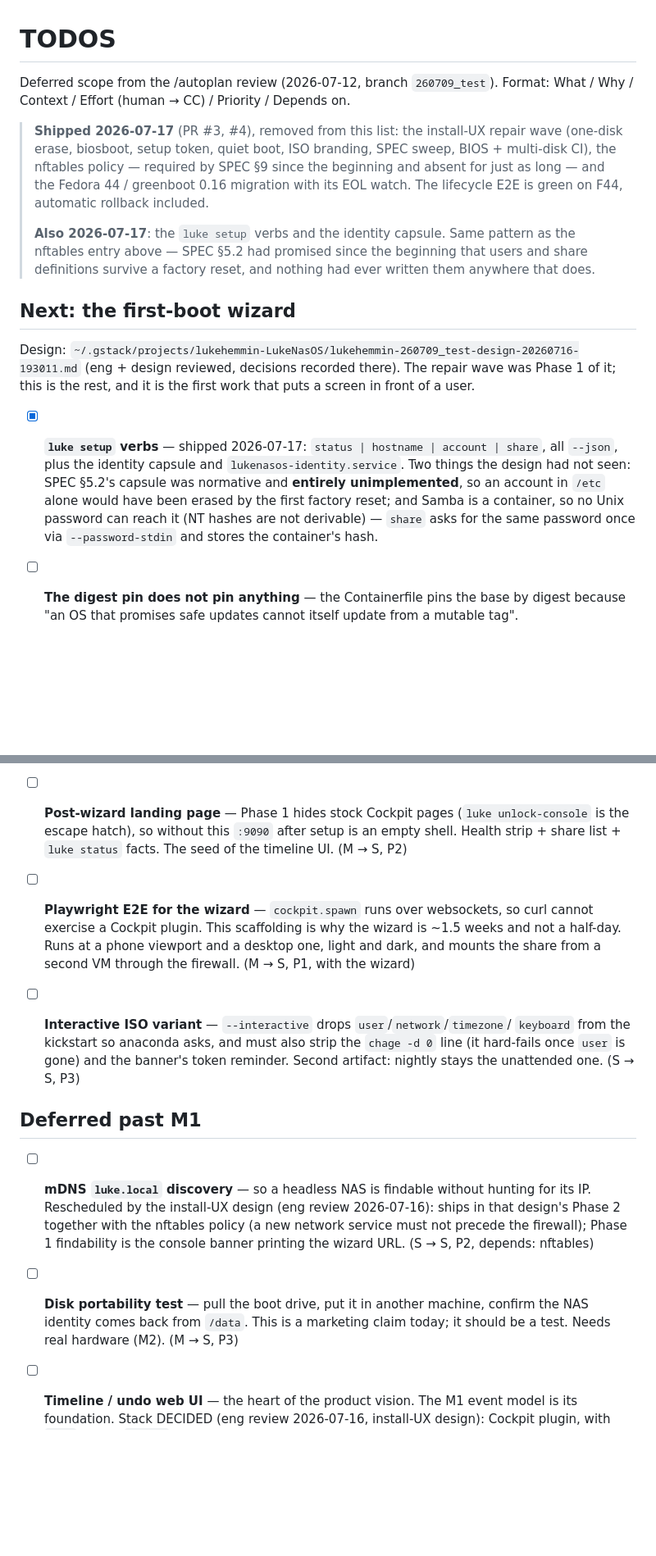
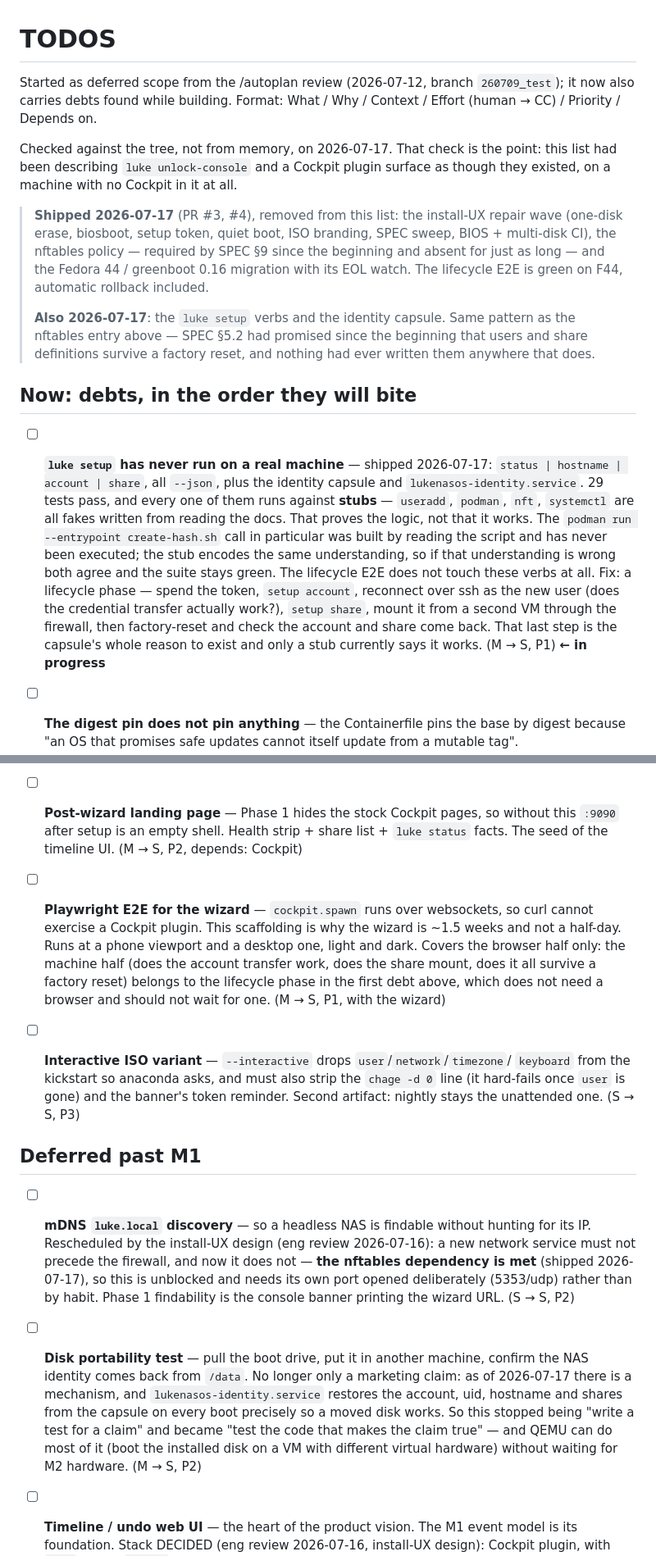
Before and after one commit to lukehemmin/LukeNasOS, a Markdown page: TODOS.md, 2 parts joined by grey strips. Shown at 82% size. Rendered like a GitHub page; blank space fills up the shorter version.

Commit message:
docs(todos): check the list against the tree, not against memory
The list described a Cockpit plugin surface in detail — steps, viewports, state
tables — on a machine with no Cockpit installed. Nothing in the Containerfile,
config/, or the kickstart mentions it, and it had no item of its own while
everything below it depended on it. The firewall already opens 9090 for it and
the banner already tests for cockpit.socket; both were written to be true the day
it lands, and neither says it has not.

Also corrected: luke unlock-console was referred to as the escape hatch, in the
present tense, and does not exist. mDNS still listed nftables as a dependency
that shipped this morning. The disk portability test was filed as writing a test
for a marketing claim, when as of today there is code making the claim true and
QEMU can exercise most of it without waiting for M2 hardware.

And the setup verbs are down as shipped, which is true, and as done, which is
not: every test behind them runs against stubs I wrote from reading the docs, so
a wrong understanding is encoded identically in both sides and stays green.

Co-Authored-By: Claude Opus 4.8 <noreply@anthropic.com>

```diff
--- a/TODOS.md
+++ b/TODOS.md
@@ -1,7 +1,12 @@
 # TODOS
 
-Deferred scope from the /autoplan review (2026-07-12, branch `260709_test`).
-Format: What / Why / Context / Effort (human → CC) / Priority / Depends on.
+Started as deferred scope from the /autoplan review (2026-07-12, branch `260709_test`);
+it now also carries debts found while building. Format: What / Why / Context /
+Effort (human → CC) / Priority / Depends on.
+
+Checked against the tree, not from memory, on 2026-07-17. That check is the point: this
+list had been describing `luke unlock-console` and a Cockpit plugin surface as though they
+existed, on a machine with no Cockpit in it at all.
 
 > **Shipped 2026-07-17** (PR #3, #4), removed from this list: the install-UX repair
 > wave (one-disk erase, biosboot, setup token, quiet boot, ISO branding, SPEC sweep,
@@ -15,18 +20,21 @@ Format: What / Why / Context / Effort (human → CC) / Priority / Depends on.
 > share definitions survive a factory reset, and nothing had ever written them anywhere
 > that does.
 
-## Next: the first-boot wizard
+## Now: debts, in the order they will bite
 
-Design: `~/.gstack/projects/lukehemmin-LukeNasOS/lukehemmin-260709_test-design-20260716-193011.md`
-(eng + design reviewed, decisions recorded there). The repair wave was Phase 1 of it;
-this is the rest, and it is the first work that puts a screen in front of a user.
-
-- [x] **`luke setup` verbs** — shipped 2026-07-17: `status | hostname | account | share`,
-  all `--json`, plus the identity capsule and `lukenasos-identity.service`. Two things the
-  design had not seen: SPEC §5.2's capsule was normative and **entirely unimplemented**, so
-  an account in `/etc` alone would have been erased by the first factory reset; and Samba
-  is a container, so no Unix password can reach it (NT hashes are not derivable) — `share`
-  asks for the same password once via `--password-stdin` and stores the container's hash.
+- [ ] **`luke setup` has never run on a real machine** — shipped 2026-07-17:
+  `status | hostname | account | share`, all `--json`, plus the identity capsule and
+  `lukenasos-identity.service`. 29 tests pass, and every one of them runs against **stubs**
+  — `useradd`, `podman`, `nft`, `systemctl` are all fakes written from reading the docs.
+  That proves the logic, not that it works. The `podman run --entrypoint create-hash.sh`
+  call in particular was built by reading the script and has never been executed; the stub
+  encodes the same understanding, so if that understanding is wrong both agree and the
+  suite stays green. The lifecycle E2E does not touch these verbs at all.
+  Fix: a lifecycle phase — spend the token, `setup account`, reconnect over ssh as the new
+  user (does the credential transfer actually work?), `setup share`, mount it from a second
+  VM through the firewall, then factory-reset and check the account and share come back.
+  That last step is the capsule's whole reason to exist and only a stub currently says it
+  works. (M → S, P1) **← in progress**
 
 - [ ] **The digest pin does not pin anything** — the Containerfile pins the base by
   digest because "an OS that promises safe updates cannot itself update from a mutable
@@ -82,15 +114,17 @@ this is the rest, and it is the first work that puts a screen in front of a user
   `luke status --json`, a state table per segment (pending/ok/failed/degraded), stacked
   under 480px, designed in both themes. (M → S, P2)
 
-- [ ] **Post-wizard landing page** — Phase 1 hides stock Cockpit pages (`luke
-  unlock-console` is the escape hatch), so without this `:9090` after setup is an empty
-  shell. Health strip + share list + `luke status` facts. The seed of the timeline UI.
-  (M → S, P2)
+- [ ] **Post-wizard landing page** — Phase 1 hides the stock Cockpit pages, so without
+  this `:9090` after setup is an empty shell. Health strip + share list + `luke status`
+  facts. The seed of the timeline UI. (M → S, P2, depends: Cockpit)
 
 - [ ] **Playwright E2E for the wizard** — `cockpit.spawn` runs over websockets, so curl
   cannot exercise a Cockpit plugin. This scaffolding is why the wizard is ~1.5 weeks and
-  not a half-day. Runs at a phone viewport and a desktop one, light and dark, and mounts
-  the share from a second VM through the firewall. (M → S, P1, with the wizard)
+  not a half-day. Runs at a phone viewport and a desktop one, light and dark. Covers the
+  browser half only: the machine half (does the account transfer work, does the share
+  mount, does it all survive a factory reset) belongs to the lifecycle phase in the first
+  debt above, which does not need a browser and should not wait for one.
+  (M → S, P1, with the wizard)
 
 - [ ] **Interactive ISO variant** — `--interactive` drops `user`/`network`/`timezone`/
   `keyboard` from the kickstart so anaconda asks, and must also strip the `chage -d 0`
@@ -100,14 +134,19 @@ this is the rest, and it is the first work that puts a screen in front of a user
 ## Deferred past M1
 
 - [ ] **mDNS `luke.local` discovery** — so a headless NAS is findable without hunting for
-  its IP. Rescheduled by the install-UX design (eng review 2026-07-16): ships in that
-  design's Phase 2 together with the nftables policy (a new network service must not
-  precede the firewall); Phase 1 findability is the console banner printing the wizard
-  URL. (S → S, P2, depends: nftables)
+  its IP. Rescheduled by the install-UX design (eng review 2026-07-16): a new network
+  service must not precede the firewall, and now it does not — **the nftables dependency is
+  met** (shipped 2026-07-17), so this is unblocked and needs its own port opened
+  deliberately (5353/udp) rather than by habit. Phase 1 findability is the console banner
+  printing the wizard URL. (S → S, P2)
 
 - [ ] **Disk portability test** — pull the boot drive, put it in another machine, confirm
-  the NAS identity comes back from `/data`. This is a marketing claim today; it should be a
-  test. Needs real hardware (M2). (M → S, P3)
+  the NAS identity comes back from `/data`. No longer only a marketing claim: as of
+  2026-07-17 there is a mechanism, and `lukenasos-identity.service` restores the account,
+  uid, hostname and shares from the capsule on every boot precisely so a moved disk works.
+  So this stopped being "write a test for a claim" and became "test the code that makes the
+  claim true" — and QEMU can do most of it (boot the installed disk on a VM with different
+  virtual hardware) without waiting for M2 hardware. (M → S, P2)
 
 - [ ] **Timeline / undo web UI** — the heart of the product vision. The M1 event model is
   its foundation. Stack DECIDED (eng review 2026-07-16, install-UX design): Cockpit
```
Also changed, not shown: other parts of TODOS.md (+24 -0 lines).
